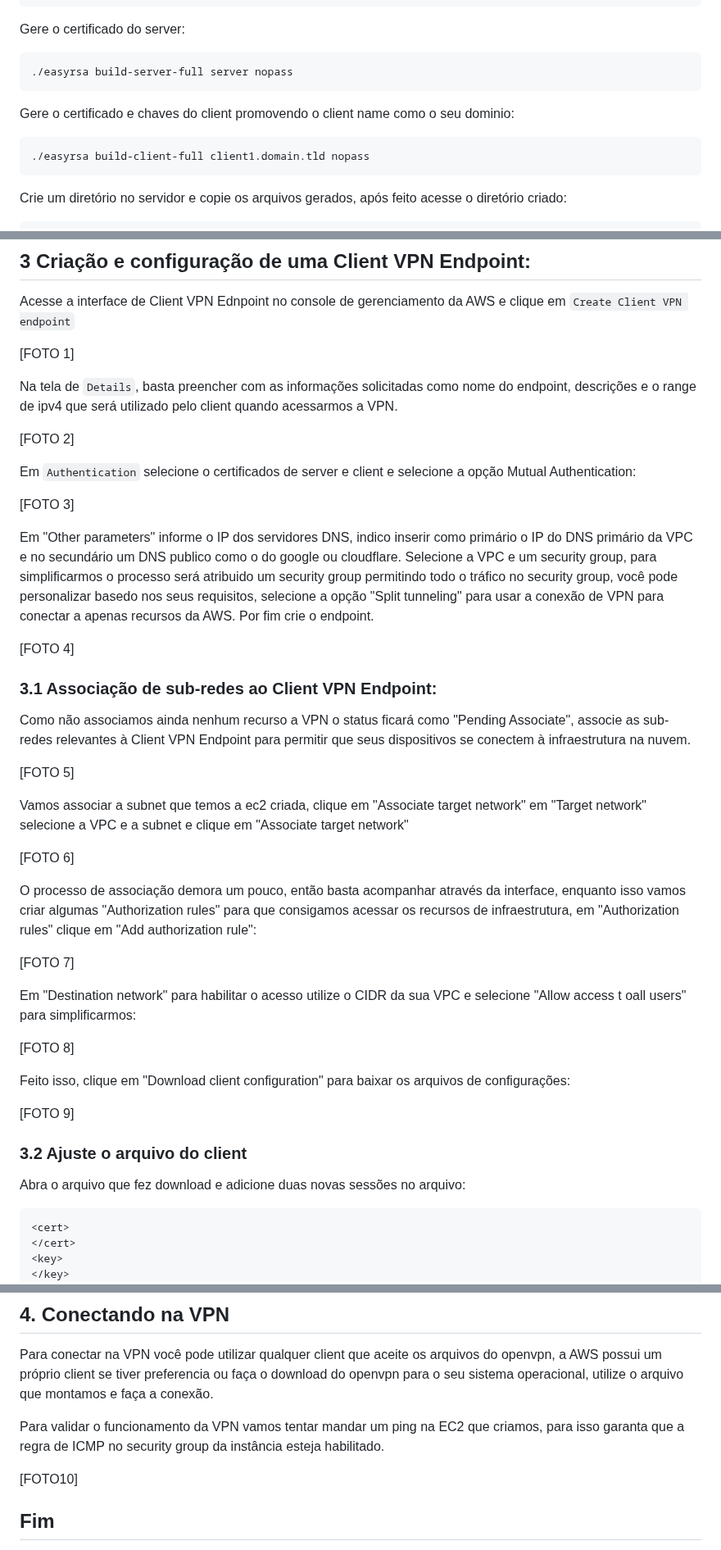
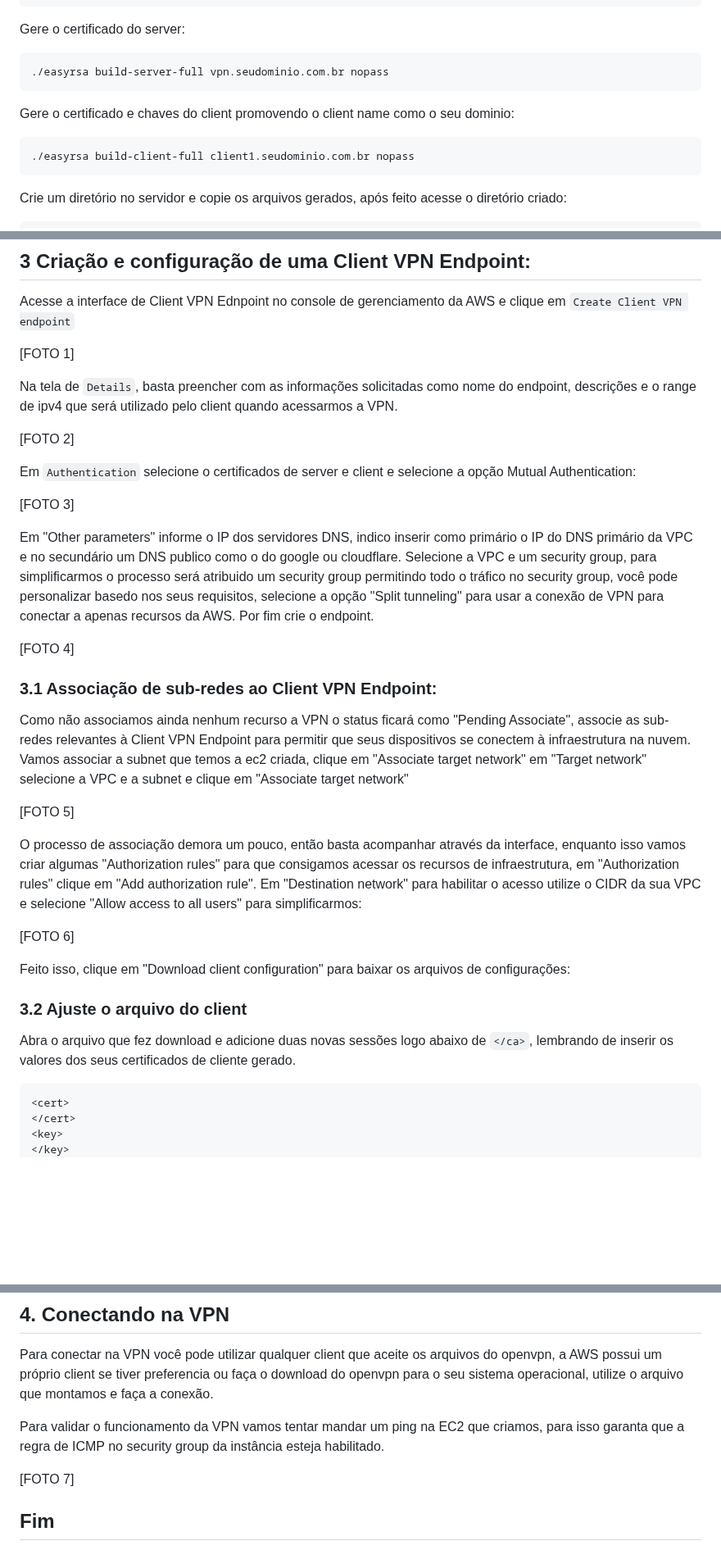
Before and after one commit to thiagooliveira-sh/Gatsby, a Markdown page: posts/2023-05-23-utilizando-o-aws-vpn-client-endpoint.md, 3 parts joined by grey strips. Shown at 82% size. Drawn GitHub-style; blank space fills up the shorter version.

Commit message:
Update Posts “2023-05-23-utilizando-o-aws-vpn-client-endpoint”

````diff
--- a/posts/2023-05-23-utilizando-o-aws-vpn-client-endpoint.md
+++ b/posts/2023-05-23-utilizando-o-aws-vpn-client-endpoint.md
@@ -103,13 +103,13 @@ Inicialize o environment para PKI e crie um novo CA
 Gere o certificado do server:
 
 ```
-./easyrsa build-server-full server nopass
+./easyrsa build-server-full vpn.seudominio.com.br nopass
 ```
 
 Gere o certificado e chaves do client promovendo o client name como o seu dominio:
 
 ```
-./easyrsa build-client-full client1.domain.tld nopass
+./easyrsa build-client-full client1.seudominio.com.br nopass
 ```
 
 Crie um diretório no servidor e copie os arquivos gerados, após feito acesse o diretório criado:
@@ -135,45 +135,35 @@ aws acm import-certificate --certificate fileb://client1.domain.tld.crt --privat
 
 Acesse a interface de Client VPN Ednpoint no console de gerenciamento da AWS e clique em `Create Client VPN endpoint`
 
-[FOTO 1]
+\[FOTO 1]
 
 Na tela de `Details`, basta preencher com as informações solicitadas como nome do endpoint, descrições e o range de ipv4 que será utilizado pelo client quando acessarmos a VPN.
 
-[FOTO 2]
+\[FOTO 2]
 
 Em `Authentication` selecione o certificados de server e client e selecione a opção Mutual Authentication:
 
-[FOTO 3]
+\[FOTO 3]
 
 Em "Other parameters" informe o IP dos servidores DNS, indico inserir como primário o IP do DNS primário da VPC e no secundário um DNS publico como o do google ou cloudflare. Selecione a VPC e um security group, para simplificarmos o processo será atribuido um security group permitindo todo o tráfico no security group, você pode personalizar basedo nos seus requisitos, selecione a opção "Split tunneling" para usar a conexão de VPN para conectar a apenas recursos da AWS. Por fim crie o endpoint.
 
-[FOTO 4]
+\[FOTO 4]
 
 ### 3.1 Associação de sub-redes ao Client VPN Endpoint:
 
-Como não associamos ainda nenhum recurso a VPN o status ficará como "Pending Associate", associe as sub-redes relevantes à Client VPN Endpoint para permitir que seus dispositivos se conectem à infraestrutura na nuvem.
+Como não associamos ainda nenhum recurso a VPN o status ficará como "Pending Associate", associe as sub-redes relevantes à Client VPN Endpoint para permitir que seus dispositivos se conectem à infraestrutura na nuvem. Vamos associar a subnet que temos a ec2 criada, clique em "Associate target network" em "Target network" selecione a VPC e a subnet e clique em "Associate target network"
 
-[FOTO 5]
+\[FOTO 5]
 
-Vamos associar a subnet que temos a ec2 criada, clique em "Associate target network" em "Target network" selecione a VPC e a subnet e clique em "Associate target network"
+O processo de associação demora um pouco, então basta acompanhar através da interface, enquanto isso vamos criar algumas "Authorization rules" para que consigamos acessar os recursos de infraestrutura, em "Authorization rules" clique em "Add authorization rule". Em "Destination network" para habilitar o acesso utilize o CIDR da sua VPC e selecione "Allow access to all users" para simplificarmos:
 
-[FOTO 6]
-
-O processo de associação demora um pouco, então basta acompanhar através da interface, enquanto isso vamos criar algumas "Authorization rules" para que consigamos acessar os recursos de infraestrutura, em "Authorization rules" clique em "Add authorization rule":
-
-[FOTO 7]
-
-Em "Destination network" para habilitar o acesso utilize o CIDR da sua VPC e selecione "Allow access t oall users" para simplificarmos:
-
-[FOTO 8]
+\[FOTO 6]
 
 Feito isso, clique em "Download client configuration" para baixar os arquivos de configurações:
 
-[FOTO 9]
-
 ### 3.2 Ajuste o arquivo do client
 
-Abra o arquivo que fez download e adicione duas novas sessões no arquivo:
+Abra o arquivo que fez download e adicione duas novas sessões logo abaixo de `</ca>`, lembrando de inserir os valores dos seus certificados de cliente gerado.
 
 ```
 <cert>
@@ -190,8 +180,7 @@ Para conectar na VPN você pode utilizar qualquer client que aceite os arquivos
 
 Para validar o funcionamento da VPN vamos tentar mandar um ping na EC2 que criamos, para isso garanta que a regra de ICMP no security group da instância esteja habilitado.
 
-[FOTO10]
-
+\[FOTO 7]
 
 ## F﻿im
 
````
